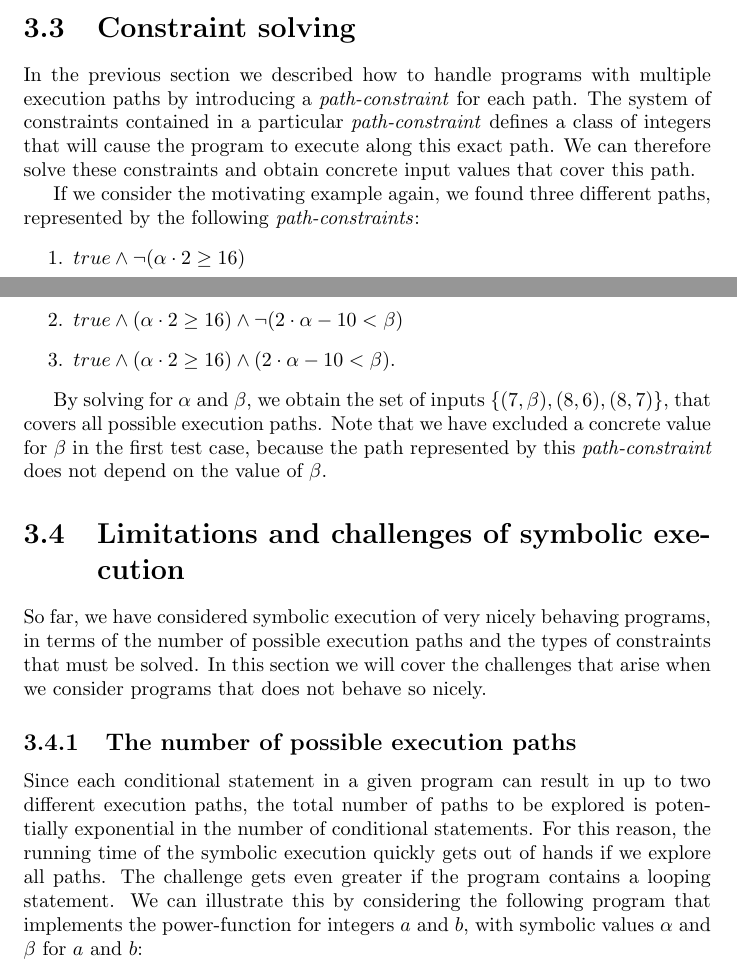
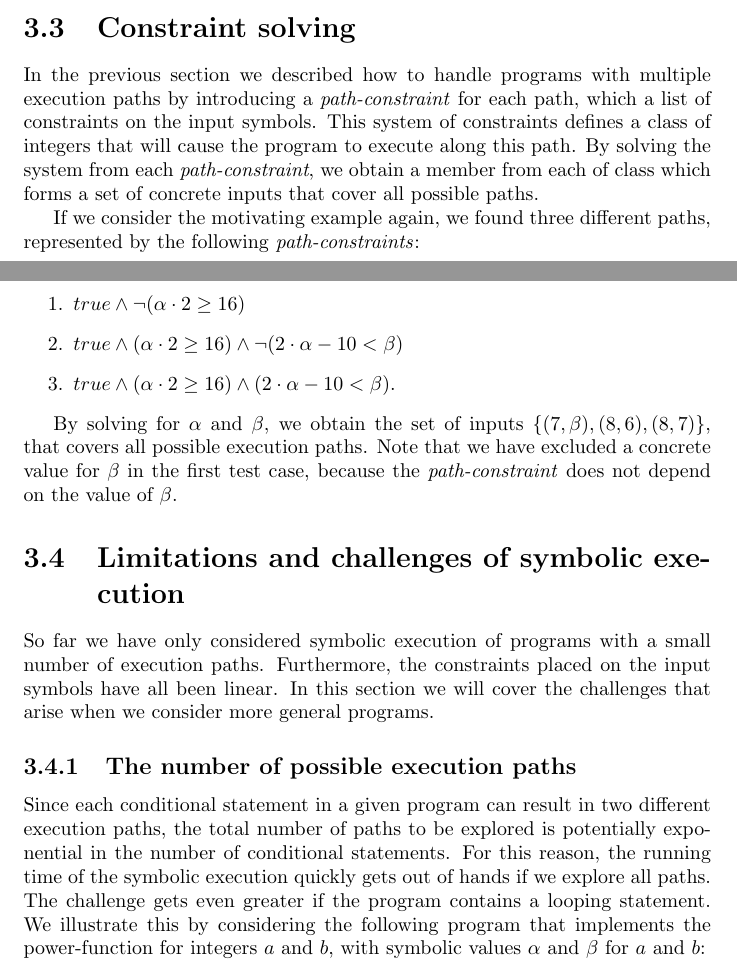
Before and after one commit to sbaadsgaard/symbolic_execution_project, a LaTeX document (report/document.tex, which reads report/chapters/theory.tex): two parts of pages 9 and 10 of 23, joined at a grey line, cut so that both start at the same text. Compiled offline with pdfLaTeX.

Commit message:
rewrite all principles stuff, except challenges section.

```diff
--- a/report/chapters/theory.tex
+++ b/report/chapters/theory.tex
@@ -69,8 +69,7 @@ In this chapter we will cover the theory behind symbolic execution. We will star
 
 \section{Constraint solving}
 
-	In the previous section we described how to handle programs with multiple execution paths by introducing a \emph{path-constraint} for each path. The system of constraints contained in a particular \emph{path-constraint} defines a class of integers that will cause the program to execute along this exact path.
-	We can therefore solve these constraints and obtain concrete input values that cover this path.
+	In the previous section we described how to handle programs with multiple execution paths by introducing a \emph{path-constraint} for each path, which a list of constraints on the input symbols. This system of constraints defines a class of integers that will cause the program to execute along this path. By solving the system from each \emph{path-constraint}, we obtain a member from each of class which forms a set of concrete inputs that cover all possible paths.
 
 	If we consider the motivating example again, we found three different paths, represented by the following \emph{path-constraints}:
 	\begin{enumerate}
@@ -79,16 +78,16 @@ In this chapter we will cover the theory behind symbolic execution. We will star
 		\item $true \land (\alpha \cdot 2 \geq 16) \land (2\cdot \alpha - 10 < \beta)$.
 	\end{enumerate}
 
-	By solving for $\alpha$ and $\beta$, we obtain the set of inputs $\{(7, \beta), (8,6), (8, 7)\}$, that covers all possible execution paths. Note that we have excluded a concrete value for $\beta$ in the first test case, because the path represented by this \emph{path-constraint} does not depend on the value of $\beta$.
+	By solving for $\alpha$ and $\beta$, we obtain the set of inputs $\{(7, \beta), (8,6), (8, 7)\}$, that covers all possible execution paths. Note that we have excluded a concrete value for $\beta$ in the first test case, because the \emph{path-constraint} does not depend on the value of $\beta$.
 
 \section{Limitations and challenges of symbolic execution}
-	So far, we have considered symbolic execution of very nicely behaving programs, in terms of the number of possible execution paths and the types of constraints that must be solved.
-	In this section we will cover the challenges that arise when we consider programs that does not behave so nicely.
+	So far we have only considered symbolic execution of programs with a small number of execution paths. Furthermore, the constraints placed on the input symbols have all been linear.
+	In this section we will cover the challenges that arise when we consider more general programs.
 
 	\subsection{The number of possible execution paths}
-		Since each conditional statement in a given program can result in up to two different execution paths, the total number of paths to be explored is potentially exponential in the number of conditional statements.
+		Since each conditional statement in a given program can result in two different execution paths, the total number of paths to be explored is potentially exponential in the number of conditional statements.
 		For this reason, the running time of the symbolic execution quickly gets out of hands if we explore all paths.
-		 The challenge gets even greater if the program contains a looping statement. We can illustrate this by considering the following program that implements the power-function for integers $a$ and $b$, with symbolic values $\alpha$ and $\beta$ for $a$ and $b$:
+		 The challenge gets even greater if the program contains a looping statement. We illustrate this by considering the following program that implements the power-function for integers $a$ and $b$, with symbolic values $\alpha$ and $\beta$ for $a$ and $b$:
 		\pow{}
 
 	This program contains a $While$-statement with condition $q = i < b$. The $k'th$ time we reach this statement we will consider the following two expressions:
```
